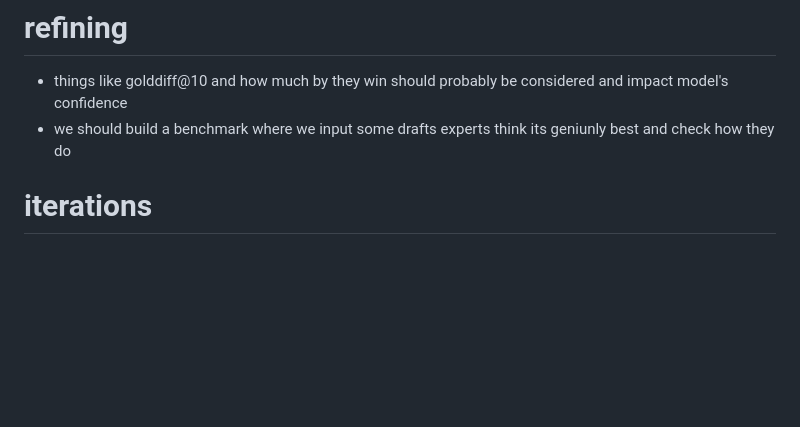
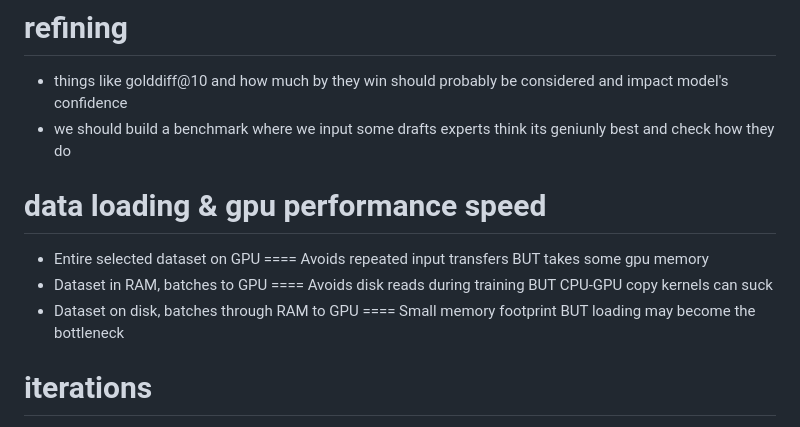
Before and after one commit to lipeeeee/notes, a Markdown page: proj/sol/eng.md, the part around the change. GitHub-like rendering; blank space fills up the shorter version.

Commit message:
sol gpu loading performance

```diff
--- a/proj/sol/eng.md
+++ b/proj/sol/eng.md
@@ -27,6 +27,11 @@ iterations ideally (just scrape all, each config will NEED post-processing)
 # refining
 - things like golddiff@10 and how much by they win should probably be considered and impact model's confidence
 - we should build a benchmark where we input some drafts experts think its geniunly best and check how they do
+
+# data loading & gpu performance speed
+- Entire selected dataset on GPU	==== Avoids repeated input transfers BUT takes some gpu memory
+- Dataset in RAM, batches to GPU	==== Avoids disk reads during training BUT CPU-GPU copy kernels can suck
+- Dataset on disk, batches through RAM to GPU ==== Small memory footprint BUT loading may become the bottleneck
 
 # iterations
 diff layers, diff input data, diff output data, diff hyperparams(dotdict impl)
```
